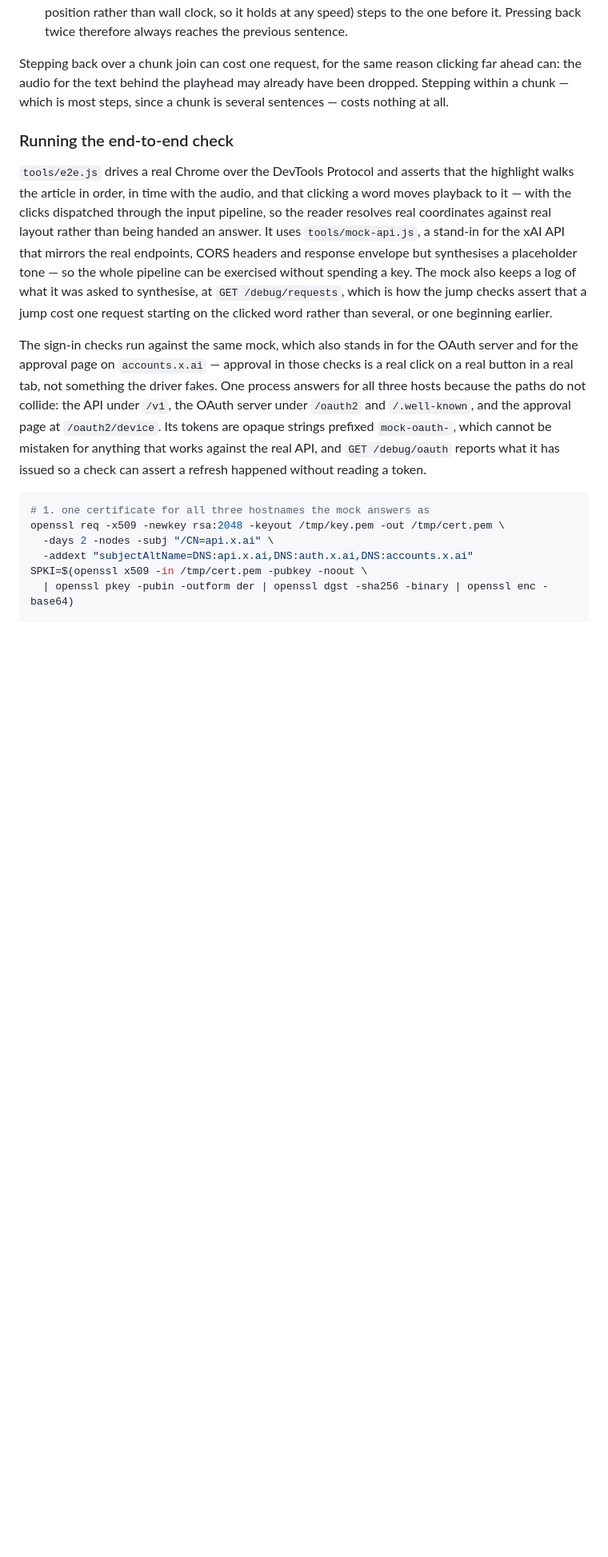
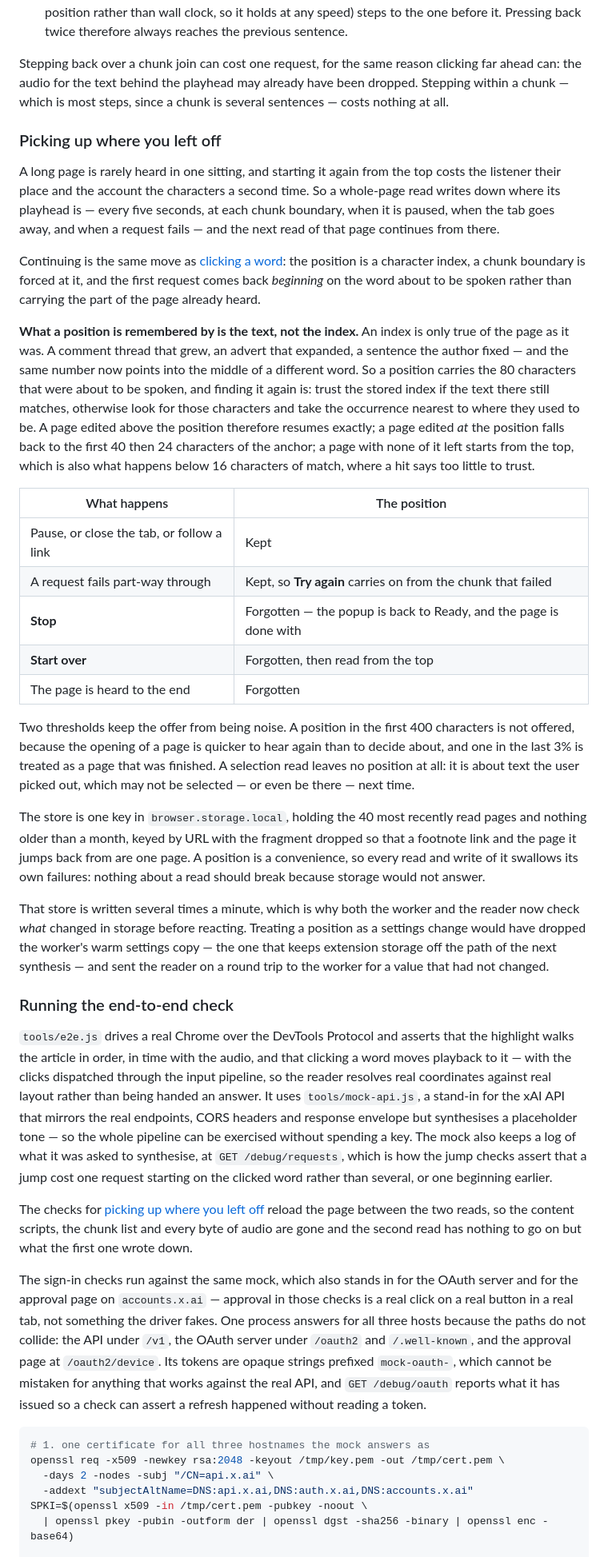
Before and after one commit to guyberger/grok-read-aloud, a Markdown page: README.md, the part around one of its changes. Shown at 80% size. Rendered like a GitHub page; blank space fills up the shorter version.

Commit message:
Document picking up where you left off, and what forgets a position
Co-authored-by: guyberger <guyberger@users.noreply.github.com>

```diff
--- a/README.md
+++ b/README.md
@@ -592,6 +614,58 @@ clicking far ahead can: the audio for the text behind the playhead may already
 have been dropped. Stepping within a chunk — which is most steps, since a chunk
 is several sentences — costs nothing at all.
 
+### Picking up where you left off
+
+A long page is rarely heard in one sitting, and starting it again from the top
+costs the listener their place and the account the characters a second time. So
+a whole-page read writes down where its playhead is — every five seconds, at
+each chunk boundary, when it is paused, when the tab goes away, and when a
+request fails — and the next read of that page continues from there.
+
+Continuing is the same move as [clicking a word](#jumping-to-a-clicked-word):
+the position is a character index, a chunk boundary is forced at it, and the
+first request comes back *beginning* on the word about to be spoken rather than
+carrying the part of the page already heard.
+
+**What a position is remembered by is the text, not the index.** An index is
+only true of the page as it was. A comment thread that grew, an advert that
+expanded, a sentence the author fixed — and the same number now points into the
+middle of a different word. So a position carries the 80 characters that were
+about to be spoken, and finding it again is: trust the stored index if the text
+there still matches, otherwise look for those characters and take the
+occurrence nearest to where they used to be. A page edited above the position
+therefore resumes exactly; a page edited *at* the position falls back to the
+first 40 then 24 characters of the anchor; a page with none of it left starts
+from the top, which is also what happens below 16 characters of match, where a
+hit says too little to trust.
+
+| What happens | The position |
+| --- | --- |
+| Pause, or close the tab, or follow a link | Kept |
+| A request fails part-way through | Kept, so **Try again** carries on from the chunk that failed |
+| **Stop** | Forgotten — the popup is back to Ready, and the page is done with |
+| **Start over** | Forgotten, then read from the top |
+| The page is heard to the end | Forgotten |
+
+Two thresholds keep the offer from being noise. A position in the first 400
+characters is not offered, because the opening of a page is quicker to hear
+again than to decide about, and one in the last 3% is treated as a page that
+was finished. A selection read leaves no position at all: it is about text the
+user picked out, which may not be selected — or even be there — next time.
+
+The store is one key in `browser.storage.local`, holding the 40 most recently
+read pages and nothing older than a month, keyed by URL with the fragment
+dropped so that a footnote link and the page it jumps back from are one page.
+A position is a convenience, so every read and write of it swallows its own
+failures: nothing about a read should break because storage would not answer.
+
+That store is written several times a minute, which is why both the worker and
+the reader now check *what* changed in storage before reacting. Treating a
+position as a settings change would have dropped the worker's warm settings
+copy — the one that keeps extension storage off the path of the next
+synthesis — and sent the reader on a round trip to the worker for a value that
+had not changed.
+
 ### Running the end-to-end check
 
 `tools/e2e.js` drives a real Chrome over the DevTools Protocol and asserts that
@@ -605,6 +679,11 @@ without spending a key. The mock also keeps a log of what it was asked to
 synthesise, at `GET /debug/requests`, which is how the jump checks assert that a
 jump cost one request starting on the clicked word rather than several, or one
 beginning earlier.
+
+The checks for [picking up where you left off](#picking-up-where-you-left-off)
+reload the page between the two reads, so the content scripts, the chunk list
+and every byte of audio are gone and the second read has nothing to go on but
+what the first one wrote down.
 
 The sign-in checks run against the same mock, which also stands in for the
 OAuth server and for the approval page on `accounts.x.ai` — approval in those
```
Also changed, not shown: other parts of README.md (+24 -2 lines).
